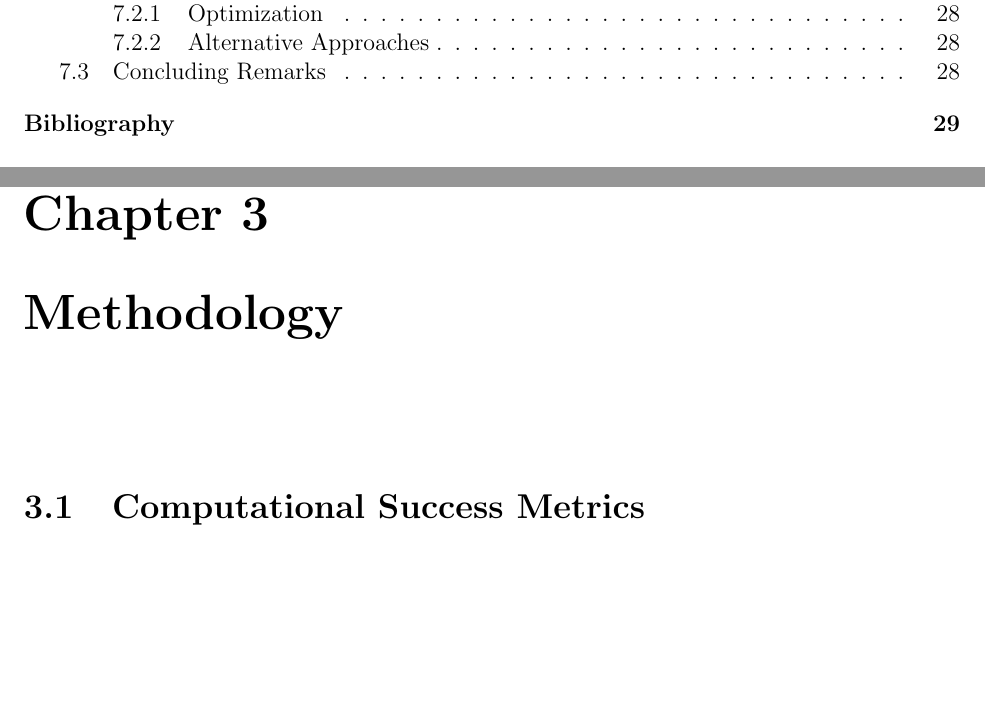
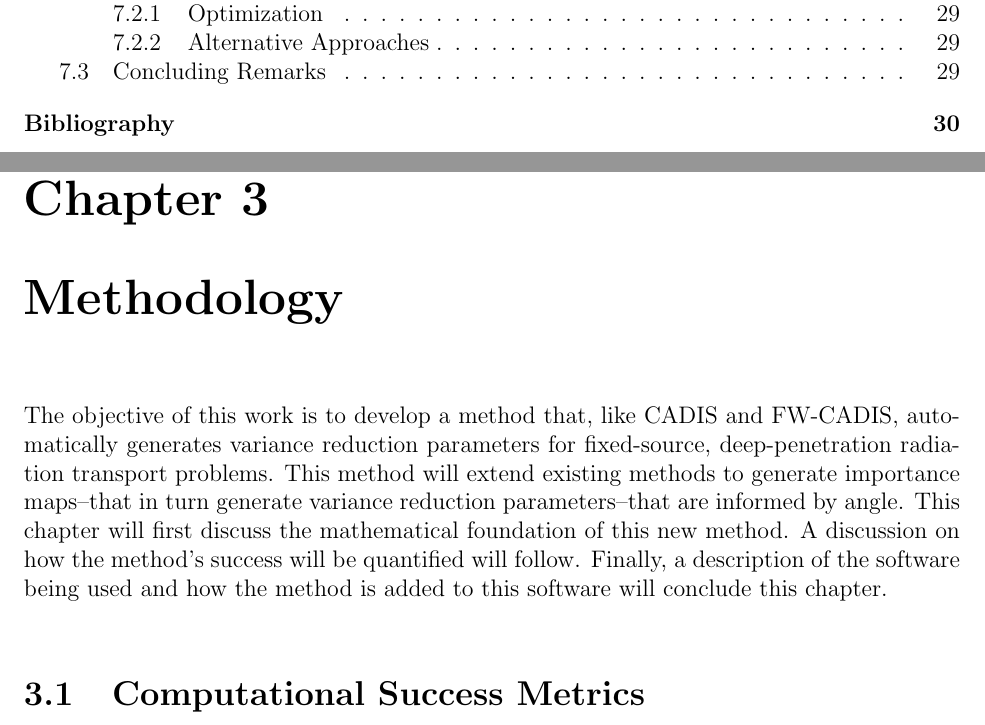
Before and after one commit to munkm/dissertation, a LaTeX thesis (thesis.tex, which reads chapters/methodology/methodology.tex): two parts of pages 8 and 31 of 45 before the commit and two parts of pages 8 and 31 of 46 after it, joined at a grey line, cut so that both start at the same text, the shorter picture padded with empty space. Compiled offline with pdfLaTeX.

Commit message:
method chapter info

```diff
--- a/chapters/methodology/methodology.tex
+++ b/chapters/methodology/methodology.tex
@@ -1,17 +1,14 @@
 \chapter{Methodology}
 
-% \section{Theory: Angle-Informed Importance Maps for CADIS and FW-CADIS}
-% \subsection{Previous Work}
-%5\subsection{CADIS-$\Omega$}
-% \subsection{FW-CADIS-$\Omega$}
-% \section{Computational Success Metrics}
-% \subsection{Anisotropy Quantification}
-% \subsection{Figure of Merit}
-% \subsection{Timing}
-% \subsection{Scalability}
-% \section{Software}
-% \subsection{The Denovo Discrete Ordinates Software}
-% \subsection{ADVANTG}
+The objective of this work is to develop a method that, like CADIS and FW-CADIS,
+automatically generates variance reduction parameters for fixed-source,
+deep-penetration radiation transport problems. This method will extend existing
+methods to generate importance maps--that in turn generate variance reduction
+parameters--that are informed by angle. This chapter will first
+discuss the mathematical foundation of this new method. A discussion on how
+the method's success will be quantified will follow. Finally, a description of
+the software being used and how the method is added to this software will
+conclude this chapter.
 
 \input{./chapters/methodology/theory.tex}
 \input{./chapters/methodology/success_metrics.tex}
```
